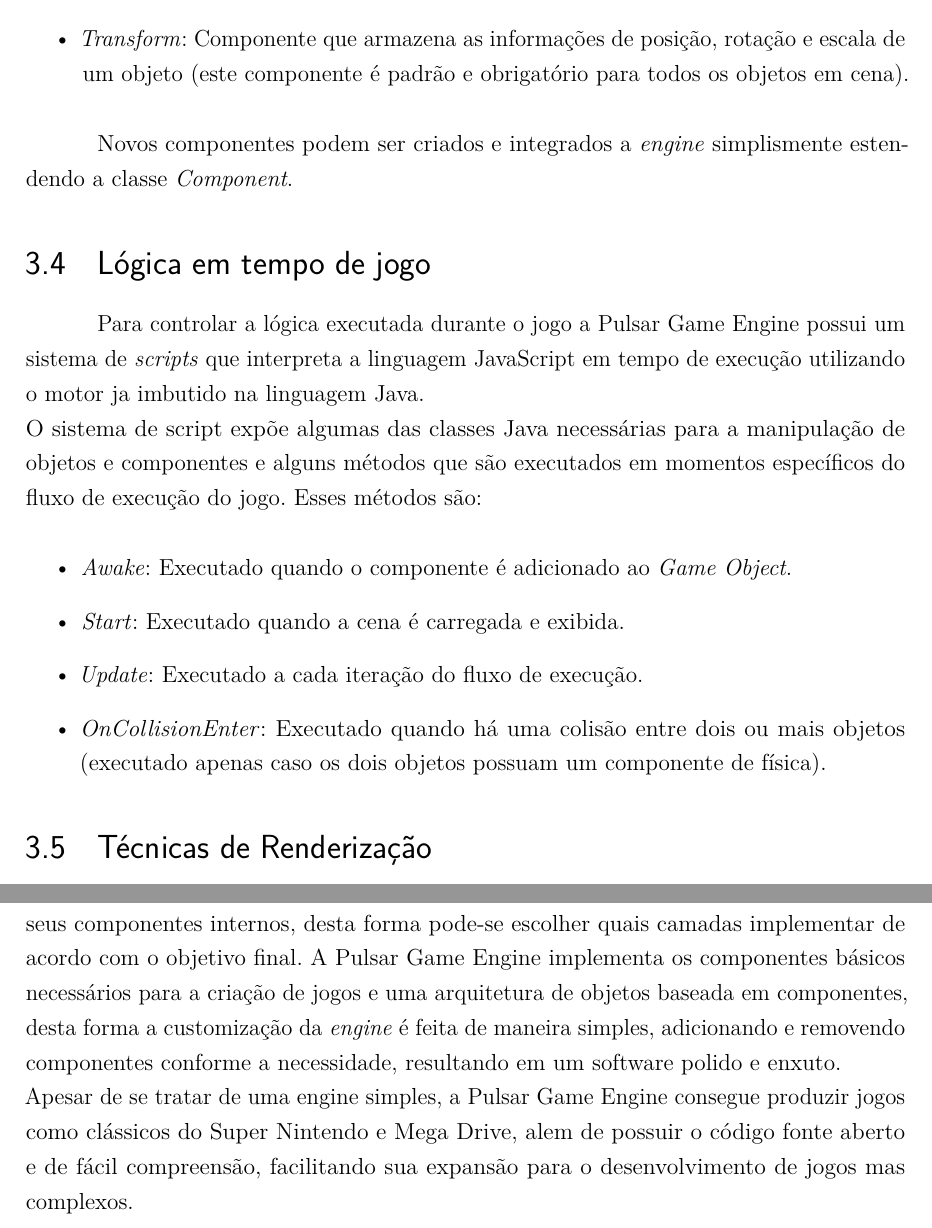
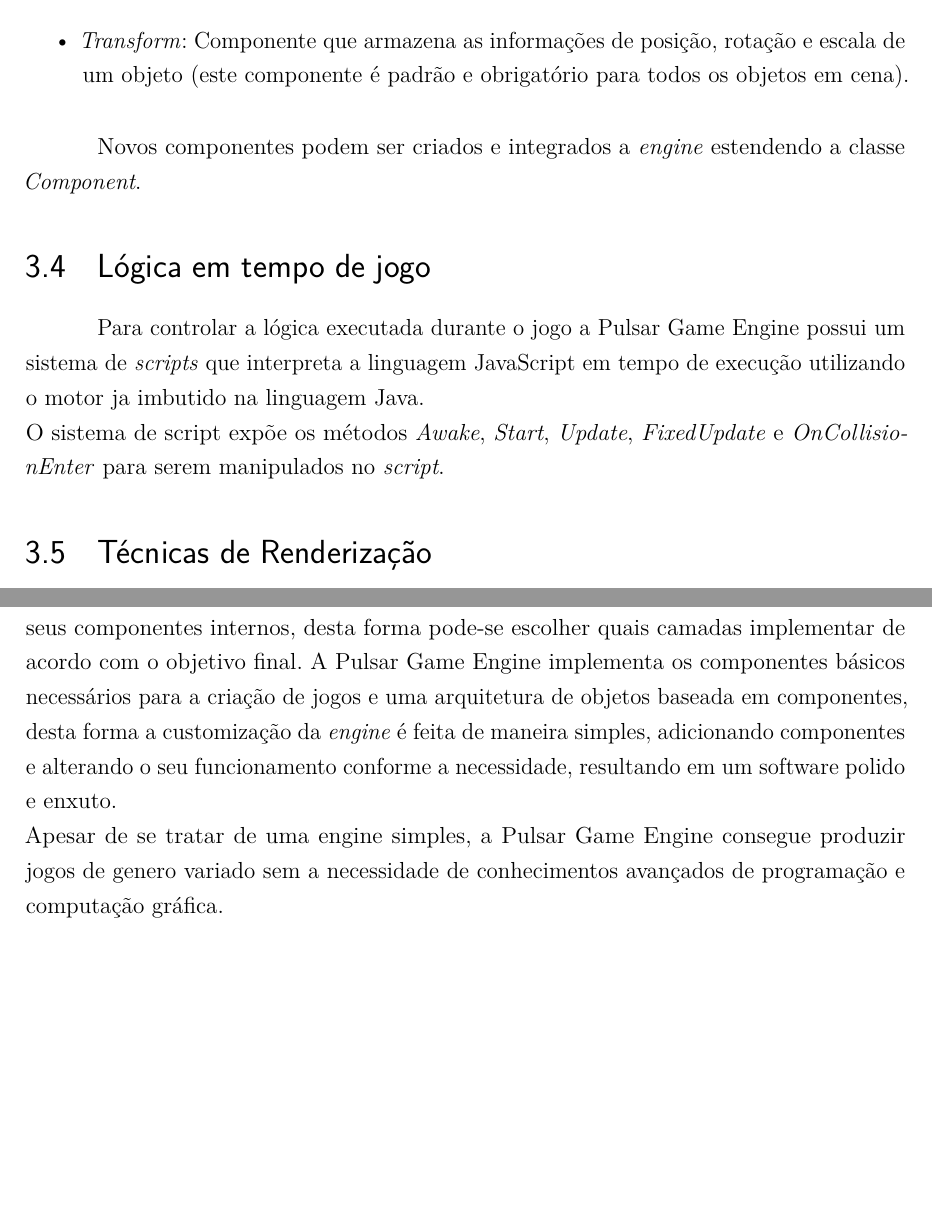
Before and after one commit to Netoaoh/pulsar-game-engine, a LaTeX thesis (doc/monografia/Monografia - Desenvolvimento de um motor para criação de jogos em java.tex): two parts of pages 37 and 43 of 45, joined at a grey line, cut so that both start at the same text, the shorter picture padded with empty space. Compiled offline with pdfLaTeX.

Commit message:
Atualização da monografia

```diff
--- a/doc/monografia/Monografia - Desenvolvimento de um motor para criação de jogos em java.tex
+++ b/doc/monografia/Monografia - Desenvolvimento de um motor para criação de jogos em java.tex
@@ -774,7 +774,7 @@
 \item \textit{Transform}: Componente que armazena as informações de posição, rotação e escala de um objeto (este componente é padrão e obrigatório para todos os objetos em cena).
 \end{itemize}
 
-Novos componentes podem ser criados e integrados a \textit{engine} simplismente estendendo a classe \textit{Component}.
+Novos componentes podem ser criados e integrados a \textit{engine} estendendo a classe \textit{Component}.
 
 %%%%%%%%%%%%%%%%%%%%%%
 %
@@ -785,14 +785,7 @@
 \section{Lógica em tempo de jogo}
 
 Para controlar a lógica executada durante o jogo a Pulsar Game Engine possui um sistema de \textit{scripts} que interpreta a linguagem JavaScript em tempo de execução utilizando o motor ja imbutido na linguagem Java. \\
-O sistema de script expõe algumas das classes Java necessárias para a manipulação de objetos e componentes e alguns métodos que são executados em momentos específicos do fluxo de execução do jogo. Esses métodos são:
-
-\begin{itemize}
-\item \textit{Awake}: Executado quando o componente é adicionado ao \textit{Game Object}.
-\item \textit{Start}: Executado quando a cena é carregada e exibida.
-\item \textit{Update}: Executado a cada iteração do fluxo de execução.
-\item \textit{OnCollisionEnter}: Executado quando há uma colisão entre dois ou mais objetos (executado apenas caso os dois objetos possuam um componente de física).
-\end{itemize}
+O sistema de script expõe os métodos \textit{Awake}, \textit{Start}, \textit{Update}, \textit{FixedUpdate} e \textit{OnCollisionEnter} para serem manipulados no \textit{script}.
 
 %%%%%%%%%%%%%%%%%%%%%%
 %
@@ -889,8 +882,10 @@
 %%%%%%%%%%%%%%%%%%%%%%%%%%%%%%%%%%%%%%%%%%%%%%%%%
 
 \chapter{Conclusão} \label{cap: conclusao}
-O Desenvolvimento de uma \textit{game engine} é uma tarefa difícil e trabalhosa que traz muitos benefícios pelo fato de serem implementações abstratas que servem de base para vários jogos, diminuindo assim o custo e o tempo de produção. O fato das \textit{game engines} serem organizadas em camadas facilita a visualização de dependências e customização de seus componentes internos, desta forma pode-se escolher quais camadas implementar de acordo com o objetivo final. A Pulsar Game Engine implementa os componentes básicos necessários para a criação de jogos e uma arquitetura de objetos baseada em componentes, desta forma a customização da \textit{engine} é feita de maneira simples, adicionando e removendo componentes conforme a necessidade, resultando em um software polido e enxuto. \\
-Apesar de se tratar de uma engine simples, a Pulsar Game Engine consegue produzir jogos como clássicos do Super Nintendo e Mega Drive, alem de possuir o código fonte aberto e de fácil compreensão, facilitando sua expansão para o desenvolvimento de jogos mas complexos.
+
+
+O Desenvolvimento de uma \textit{game engine} é uma tarefa difícil e trabalhosa que traz muitos benefícios pelo fato de serem implementações abstratas que servem de base para vários jogos, diminuindo assim o custo e o tempo de produção. O fato das \textit{game engines} serem organizadas em camadas facilita a visualização de dependências e customização de seus componentes internos, desta forma pode-se escolher quais camadas implementar de acordo com o objetivo final. A Pulsar Game Engine implementa os componentes básicos necessários para a criação de jogos e uma arquitetura de objetos baseada em componentes, desta forma a customização da \textit{engine} é feita de maneira simples, adicionando componentes e alterando o seu funcionamento conforme a necessidade, resultando em um software polido e enxuto. \\
+Apesar de se tratar de uma engine simples, a Pulsar Game Engine consegue produzir jogos de genero variado sem a necessidade de conhecimentos avançados de programação e computação gráfica.
 
 
 % ----------------------------------------------------------
```
Also changed, not shown: doc/monografia/Monografia - Desenvolvimento de um motor para criação de jogos em java.pdf, doc/monografia/Monografia - Desenvolvimento de um motor para criação de jogos em java.tex (16 more changed lines), 5 other files.
